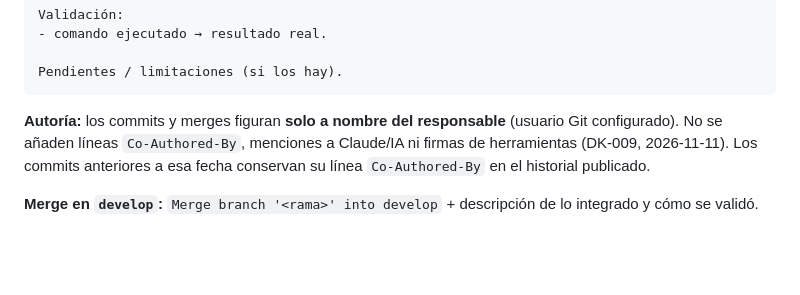
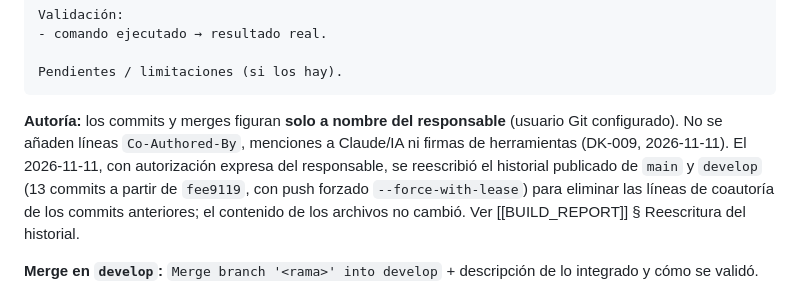
Before and after one commit to R0yalCode/sistema-titulacion-unl, a Markdown page: SIAAF-KNOWLEDGE/15-GIT-AND-WORKFLOWS/GIT_POLICY.md, the part around the change. Rendered like a GitHub page; blank space fills up the shorter version.

````diff
--- a/SIAAF-KNOWLEDGE/15-GIT-AND-WORKFLOWS/GIT_POLICY.md
+++ b/SIAAF-KNOWLEDGE/15-GIT-AND-WORKFLOWS/GIT_POLICY.md
@@ -56,7 +56,7 @@ Validación:
 Pendientes / limitaciones (si los hay).
 ```
 
-**Autoría:** los commits y merges figuran **solo a nombre del responsable** (usuario Git configurado). No se añaden líneas `Co-Authored-By`, menciones a Claude/IA ni firmas de herramientas (DK-009, 2026-11-11). Los commits anteriores a esa fecha conservan su línea `Co-Authored-By` en el historial publicado.
+**Autoría:** los commits y merges figuran **solo a nombre del responsable** (usuario Git configurado). No se añaden líneas `Co-Authored-By`, menciones a Claude/IA ni firmas de herramientas (DK-009, 2026-11-11). El 2026-11-11, con autorización expresa del responsable, se reescribió el historial publicado de `main` y `develop` (13 commits a partir de `fee9119`, con push forzado `--force-with-lease`) para eliminar las líneas de coautoría de los commits anteriores; el contenido de los archivos no cambió. Ver [[BUILD_REPORT]] § Reescritura del historial.
 
 **Merge en `develop`:** `Merge branch '<rama>' into develop` + descripción de lo integrado y cómo se validó.
 
````
Also changed, not shown: SIAAF-KNOWLEDGE/00-CORE/BUILD_REPORT.md (+25 -11 lines).
